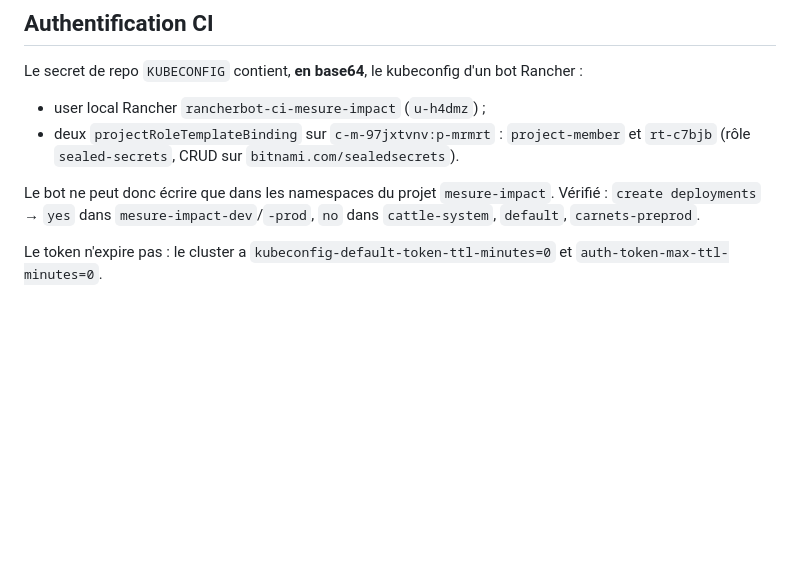
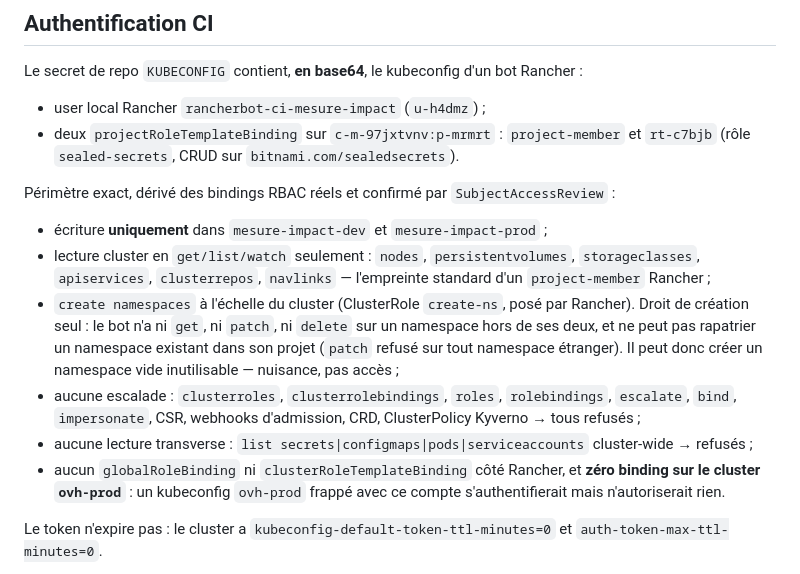
Before and after one commit to SocialGouv/mesure-impact, a Markdown page: CLAUDE.md, the part around the change. Drawn GitHub-style; blank space fills up the shorter version.

Commit message:
docs: state the deploy bot's exact RBAC scope
Derived from the actual cluster bindings and confirmed by SubjectAccessReview
on both clusters: cluster-wide namespace creation is the only write right
outside the project, and it grants no access to what it creates.

Co-Authored-By: Claude Opus 5 (1M context) <noreply@anthropic.com>

```diff
--- a/CLAUDE.md
+++ b/CLAUDE.md
@@ -51,9 +51,25 @@ Le secret de repo `KUBECONFIG` contient, **en base64**, le kubeconfig d'un bot R
 - deux `projectRoleTemplateBinding` sur `c-m-97jxtvnv:p-mrmrt` :
   `project-member` et `rt-c7bjb` (rôle `sealed-secrets`, CRUD sur `bitnami.com/sealedsecrets`).
 
-Le bot ne peut donc écrire que dans les namespaces du projet `mesure-impact`. Vérifié :
-`create deployments` → `yes` dans `mesure-impact-dev`/`-prod`, `no` dans `cattle-system`,
-`default`, `carnets-preprod`.
+Périmètre exact, dérivé des bindings RBAC réels et confirmé par `SubjectAccessReview` :
+
+- écriture **uniquement** dans `mesure-impact-dev` et `mesure-impact-prod` ;
+- lecture cluster en `get/list/watch` seulement : `nodes`, `persistentvolumes`,
+  `storageclasses`, `apiservices`, `clusterrepos`, `navlinks` — l'empreinte standard d'un
+  `project-member` Rancher ;
+- `create namespaces` à l'échelle du cluster (ClusterRole `create-ns`, posé par Rancher).
+  Droit de création seul : le bot n'a ni `get`, ni `patch`, ni `delete` sur un namespace
+  hors de ses deux, et ne peut pas rapatrier un namespace existant dans son projet
+  (`patch` refusé sur tout namespace étranger). Il peut donc créer un namespace vide
+  inutilisable — nuisance, pas accès ;
+- aucune escalade : `clusterroles`, `clusterrolebindings`, `roles`, `rolebindings`,
+  `escalate`, `bind`, `impersonate`, CSR, webhooks d'admission, CRD, ClusterPolicy Kyverno
+  → tous refusés ;
+- aucune lecture transverse : `list secrets|configmaps|pods|serviceaccounts` cluster-wide
+  → refusés ;
+- aucun `globalRoleBinding` ni `clusterRoleTemplateBinding` côté Rancher, et **zéro binding
+  sur le cluster `ovh-prod`** : un kubeconfig `ovh-prod` frappé avec ce compte
+  s'authentifierait mais n'autoriserait rien.
 
 Le token n'expire pas : le cluster a `kubeconfig-default-token-ttl-minutes=0` et
 `auth-token-max-ttl-minutes=0`.
```
